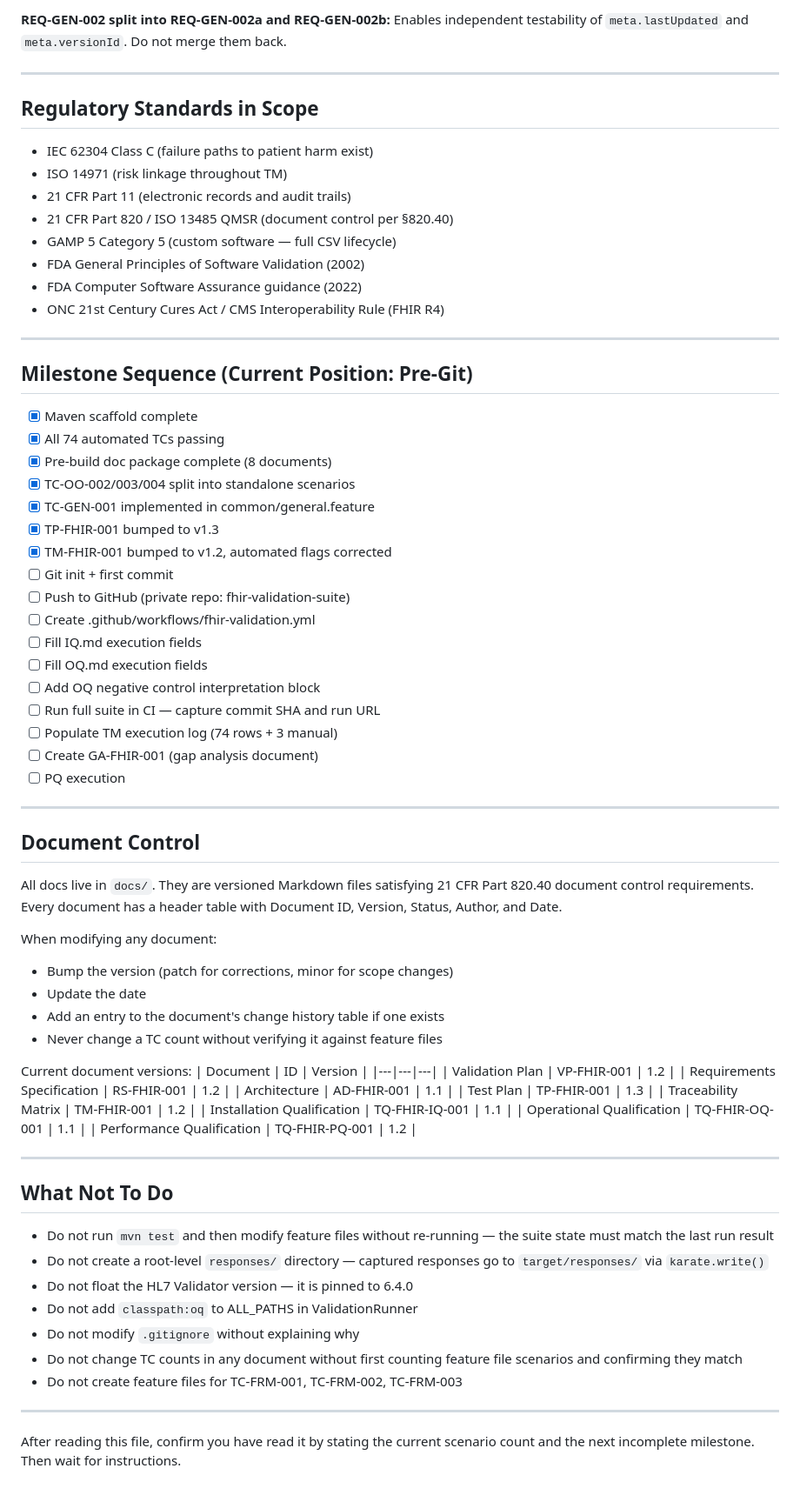
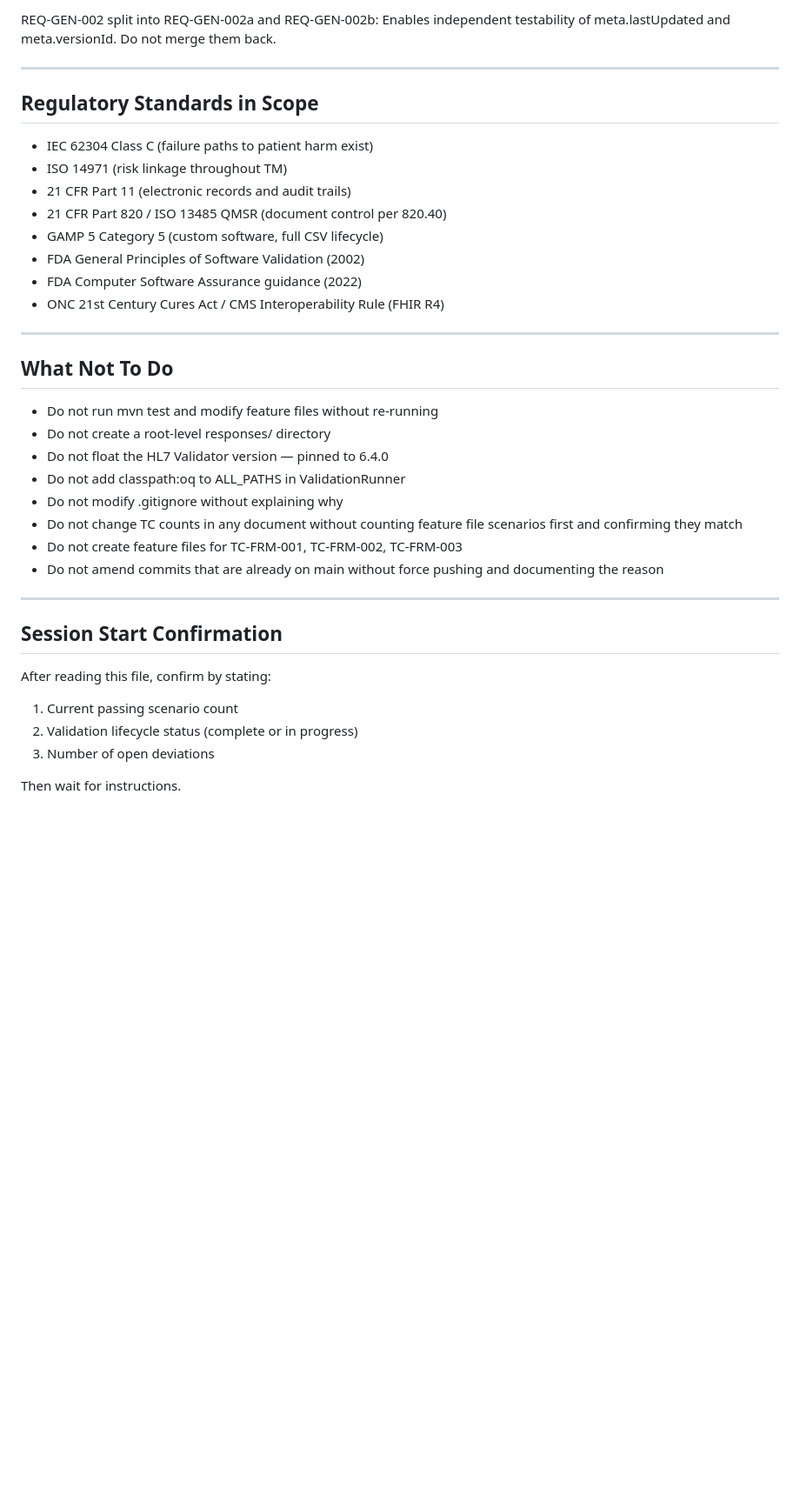
Before and after one commit to Dag86/fhir-validation-suite, a Markdown page: CLAUDE.md, the part around one of its changes. Shown at 87% size. Rendered like a GitHub page; blank space fills up the shorter version.

```diff
--- a/CLAUDE.md
+++ b/CLAUDE.md
@@ -155,7 +189,7 @@ evidence separation between OQ and PQ phases.
 
-**REQ-GEN-002 split into REQ-GEN-002a and REQ-GEN-002b:** Enables
-independent testability of `meta.lastUpdated` and `meta.versionId`.
-Do not merge them back.
+REQ-GEN-002 split into REQ-GEN-002a and REQ-GEN-002b:
+  Enables independent testability of meta.lastUpdated and
+  meta.versionId. Do not merge them back.
 
 ---
 
@@ -164,77 +198,34 @@ Do not merge them back.
 - IEC 62304 Class C (failure paths to patient harm exist)
 - ISO 14971 (risk linkage throughout TM)
 - 21 CFR Part 11 (electronic records and audit trails)
-- 21 CFR Part 820 / ISO 13485 QMSR (document control per §820.40)
-- GAMP 5 Category 5 (custom software — full CSV lifecycle)
+- 21 CFR Part 820 / ISO 13485 QMSR (document control per 820.40)
+- GAMP 5 Category 5 (custom software, full CSV lifecycle)
 - FDA General Principles of Software Validation (2002)
 - FDA Computer Software Assurance guidance (2022)
 - ONC 21st Century Cures Act / CMS Interoperability Rule (FHIR R4)
 
 ---
 
-## Milestone Sequence (Current Position: Pre-Git)
+## What Not To Do
 
-- [x] Maven scaffold complete
-- [x] All 74 automated TCs passing
-- [x] Pre-build doc package complete (8 documents)
-- [x] TC-OO-002/003/004 split into standalone scenarios
-- [x] TC-GEN-001 implemented in common/general.feature
-- [x] TP-FHIR-001 bumped to v1.3
-- [x] TM-FHIR-001 bumped to v1.2, automated flags corrected
-- [ ] Git init + first commit
-- [ ] Push to GitHub (private repo: fhir-validation-suite)
-- [ ] Create .github/workflows/fhir-validation.yml
-- [ ] Fill IQ.md execution fields
-- [ ] Fill OQ.md execution fields
-- [ ] Add OQ negative control interpretation block
-- [ ] Run full suite in CI — capture commit SHA and run URL
-- [ ] Populate TM execution log (74 rows + 3 manual)
-- [ ] Create GA-FHIR-001 (gap analysis document)
-- [ ] PQ execution
+- Do not run mvn test and modify feature files without re-running
+- Do not create a root-level responses/ directory
+- Do not float the HL7 Validator version — pinned to 6.4.0
+- Do not add classpath:oq to ALL_PATHS in ValidationRunner
+- Do not modify .gitignore without explaining why
+- Do not change TC counts in any document without counting feature
+  file scenarios first and confirming they match
+- Do not create feature files for TC-FRM-001, TC-FRM-002, TC-FRM-003
+- Do not amend commits that are already on main without force pushing
+  and documenting the reason
 
 ---
 
-## Document Control
+## Session Start Confirmation
 
-All docs live in `docs/`. They are versioned Markdown files satisfying
-21 CFR Part 820.40 document control requirements. Every document has
-a header table with Document ID, Version, Status, Author, and Date.
+After reading this file, confirm by stating:
+1. Current passing scenario count
+2. Validation lifecycle status (complete or in progress)
+3. Number of open deviations
 
-When modifying any document:
-- Bump the version (patch for corrections, minor for scope changes)
-- Update the date
-- Add an entry to the document's change history table if one exists
-- Never change a TC count without verifying it against feature files
-
-Current document versions:
-| Document | ID | Version |
-|---|---|---|
-| Validation Plan | VP-FHIR-001 | 1.2 |
-| Requirements Specification | RS-FHIR-001 | 1.2 |
-| Architecture | AD-FHIR-001 | 1.1 |
-| Test Plan | TP-FHIR-001 | 1.3 |
-| Traceability Matrix | TM-FHIR-001 | 1.2 |
-| Installation Qualification | TQ-FHIR-IQ-001 | 1.1 |
-| Operational Qualification | TQ-FHIR-OQ-001 | 1.1 |
-| Performance Qualification | TQ-FHIR-PQ-001 | 1.2 |
-
----
-
-## What Not To Do
-
-- Do not run `mvn test` and then modify feature files without
-  re-running — the suite state must match the last run result
-- Do not create a root-level `responses/` directory — captured
-  responses go to `target/responses/` via `karate.write()`
-- Do not float the HL7 Validator version — it is pinned to 6.4.0
-- Do not add `classpath:oq` to ALL_PATHS in ValidationRunner
-- Do not modify `.gitignore` without explaining why
-- Do not change TC counts in any document without first counting
-  feature file scenarios and confirming they match
-- Do not create feature files for TC-FRM-001, TC-FRM-002, TC-FRM-003
-
----
-
-After reading this file, confirm you have read it by stating the
-current scenario count and the next incomplete milestone. Then wait
-for instructions.
+Then wait for instructions.
```
Also changed, not shown: other parts of CLAUDE.md (+124 -90 lines).
